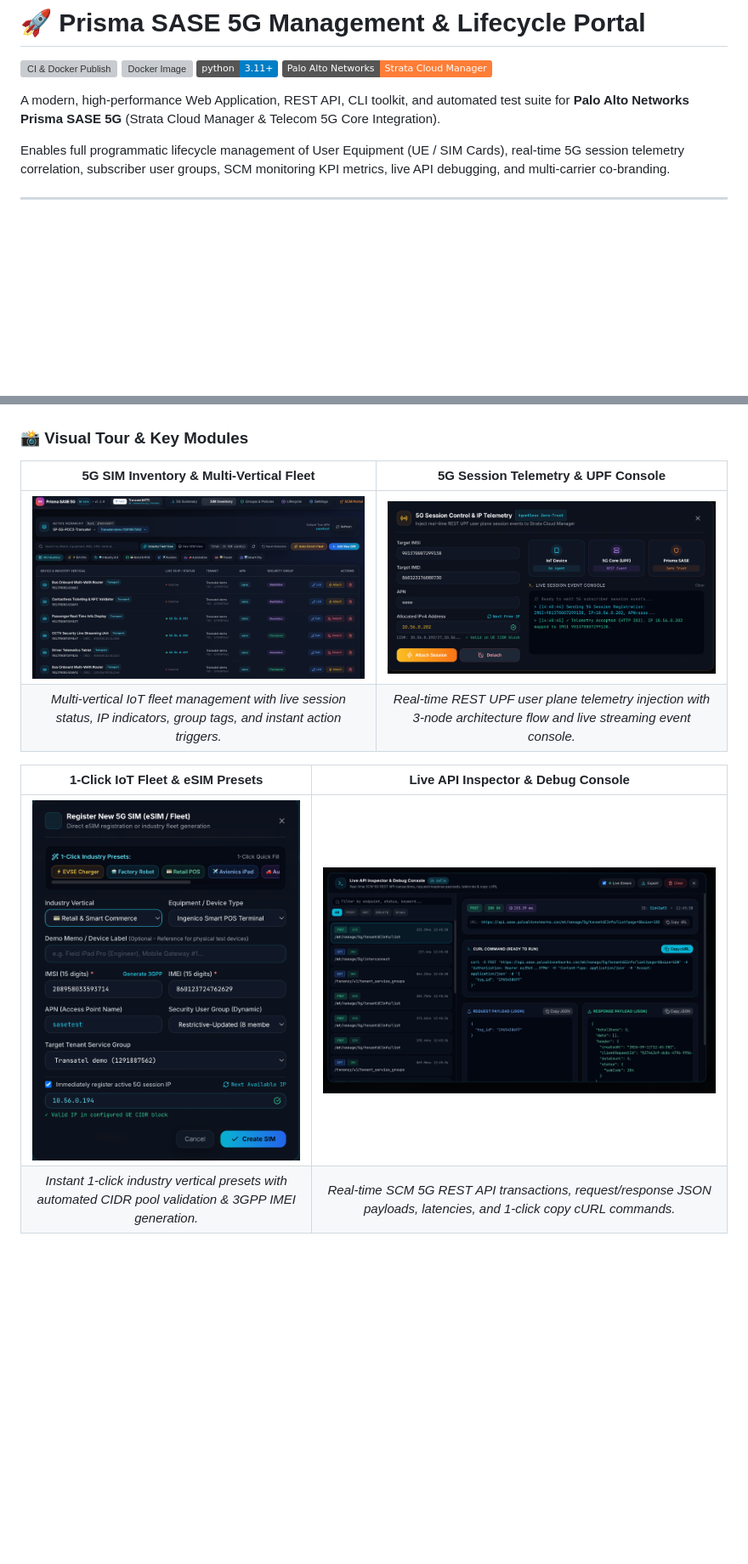
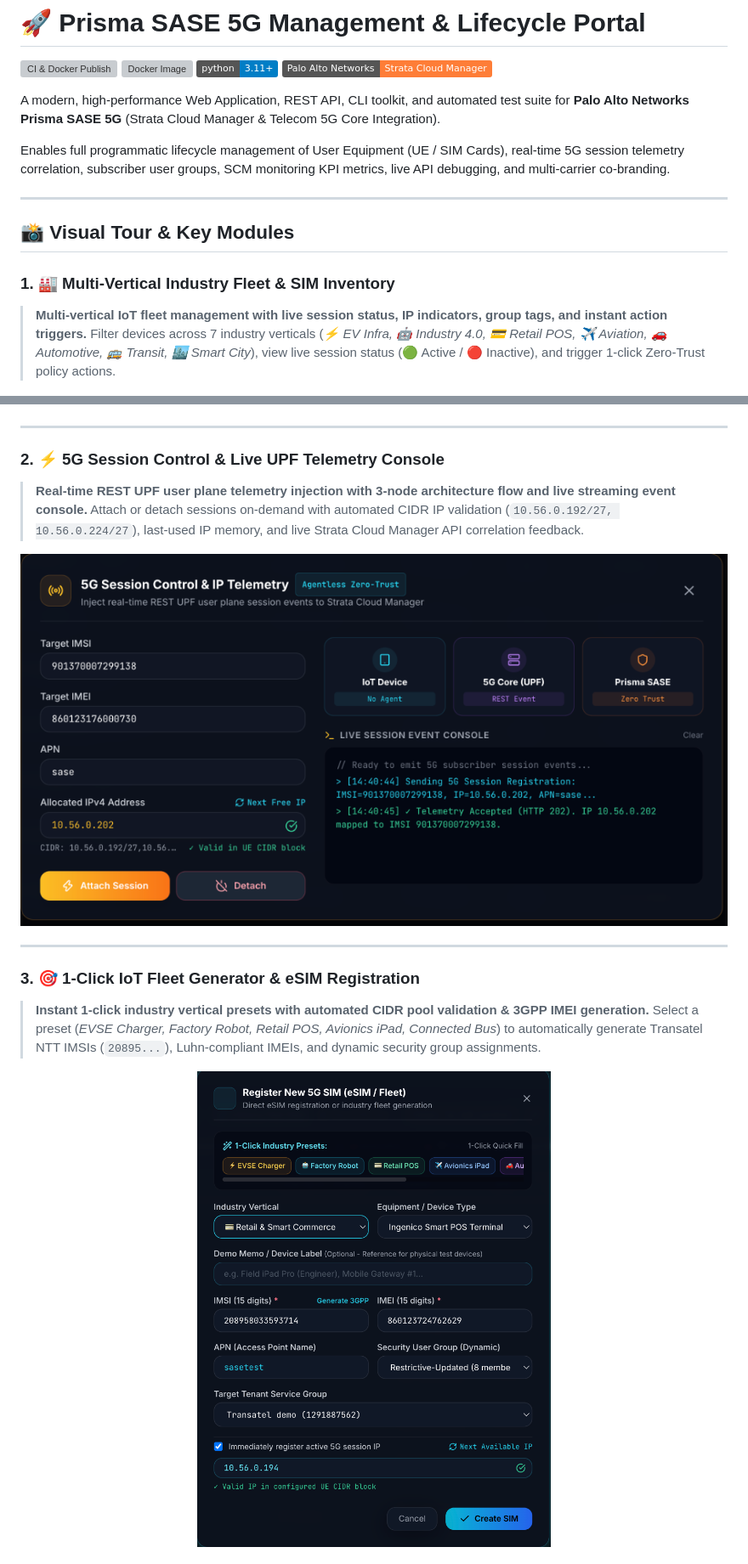
Before and after one commit to jsuzanne/Prisma-Access-SASE-5G, a Markdown page: README.md, 2 parts joined by grey strips. Shown at 85% size. Drawn GitHub-style; badges without logos; blank space fills up the shorter version; grey boxes are pictures that could not be loaded.

Commit message:
docs: format Visual Tour screenshots as full-width stacked views with rich captions

```diff
--- a/README.md
+++ b/README.md
@@ -11,18 +11,33 @@ Enables full programmatic lifecycle management of User Equipment (UE / SIM Cards
 
 ---
 
+## 📸 Visual Tour & Key Modules
+
+### 1. 🏭 Multi-Vertical Industry Fleet & SIM Inventory
+> **Multi-vertical IoT fleet management with live session status, IP indicators, group tags, and instant action triggers.**
+> Filter devices across 7 industry verticals (*⚡ EV Infra, 🤖 Industry 4.0, 💳 Retail POS, ✈️ Aviation, 🚗 Automotive, 🚌 Transit, 🏙️ Smart City*), view live session status (🟢 Active / 🔴 Inactive), and trigger 1-click Zero-Trust policy actions.
+
 <p align="center">
   <img src="static/img/sim_inventory_fleet.png" alt="Prisma SASE 5G SIM Inventory & Fleet View" width="100%">
 </p>
 
-### 📸 Visual Tour & Key Modules
+---
 
-| **5G SIM Inventory & Multi-Vertical Fleet** | **5G Session Telemetry & UPF Console** |
-| :---: | :---: |
-| <img src="static/img/sim_inventory_fleet.png" alt="Prisma SASE 5G SIM Inventory & Fleet View" width="100%"> | <img src="static/img/session_modal_attached.png" alt="5G Session Control & IP Telemetry" width="100%"> |
-| *Multi-vertical IoT fleet management with live session status, IP indicators, group tags, and instant action triggers.* | *Real-time REST UPF user plane telemetry injection with 3-node architecture flow and live streaming event console.* |
+### 2. ⚡ 5G Session Control & Live UPF Telemetry Console
+> **Real-time REST UPF user plane telemetry injection with 3-node architecture flow and live streaming event console.**
+> Attach or detach sessions on-demand with automated CIDR IP validation (`10.56.0.192/27, 10.56.0.224/27`), last-used IP memory, and live Strata Cloud Manager API correlation feedback.
 
-| **1-Click IoT Fleet & eSIM Presets** | **Live API Inspector & Debug Console** |
-| :---: | :---: |
-| <img src="static/img/sim_register_retail.png" alt="1-Click Industry Presets Modal" width="100%"> | <img src="static/img/api_inspector_console.png" alt="Live API Inspector & Debug Console" width="100%"> |
-| *Instant 1-click industry vertical presets with automated CIDR pool validation & 3GPP IMEI generation.* | *Real-time SCM 5G REST API transactions, request/response JSON payloads, latencies, and 1-click copy cURL commands.* |
+<p align="center">
+  <img src="static/img/session_modal_attached.png" alt="5G Session Control & IP Telemetry" width="100%">
+</p>
+
+---
+
+### 3. 🎯 1-Click IoT Fleet Generator & eSIM Registration
+> **Instant 1-click industry vertical presets with automated CIDR pool validation & 3GPP IMEI generation.**
+> Select a preset (*EVSE Charger, Factory Robot, Retail POS, Avionics iPad, Connected Bus*) to automatically generate Transatel NTT IMSIs (`20895...`), Luhn-compliant IMEIs, and dynamic security group assignments.
+
+<p align="center">
+  <img src="static/img/sim_register_retail.png" alt="1-Click Industry Presets Modal" width="100%">
+</p>
+
```
Also changed, not shown: other parts of README.md (+9 -0 lines).
